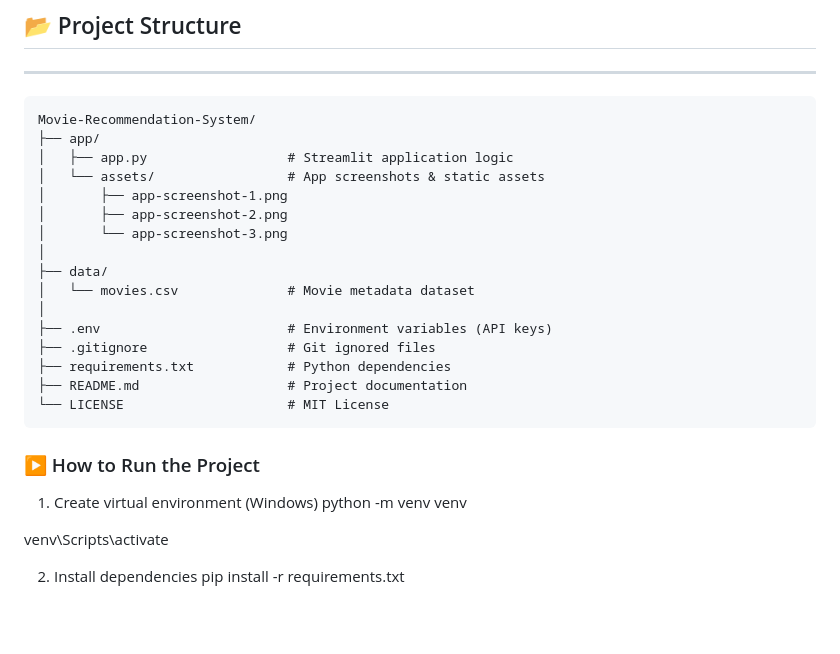
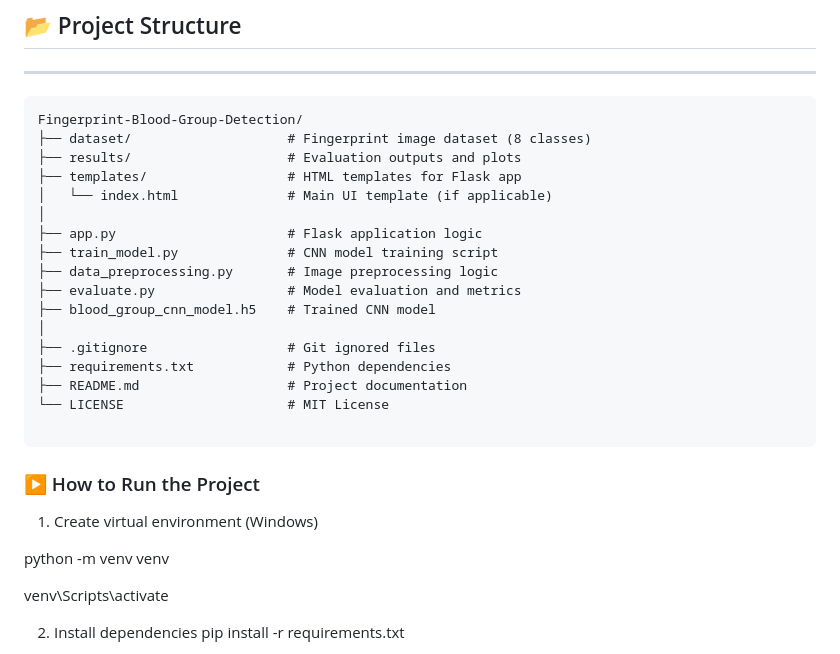
Before and after one commit to sindhura082005/Fingerprint-Blood-Group-Detection, a Markdown page: README.md, the part around the change. Rendered like a GitHub page; blank space fills up the shorter version.

````diff
--- a/README.md
+++ b/README.md
@@ -61,26 +61,29 @@ Result Display (Web Interface)
 ## 📂 Project Structure
 ---
 ```text
-Movie-Recommendation-System/
-├── app/
-│   ├── app.py                  # Streamlit application logic
-│   └── assets/                 # App screenshots & static assets
-│       ├── app-screenshot-1.png
-│       ├── app-screenshot-2.png
-│       └── app-screenshot-3.png
+Fingerprint-Blood-Group-Detection/
+├── dataset/                    # Fingerprint image dataset (8 classes)
+├── results/                    # Evaluation outputs and plots
+├── templates/                  # HTML templates for Flask app
+│   └── index.html              # Main UI template (if applicable)
 │
-├── data/
-│   └── movies.csv              # Movie metadata dataset
+├── app.py                      # Flask application logic
+├── train_model.py              # CNN model training script
+├── data_preprocessing.py       # Image preprocessing logic
+├── evaluate.py                 # Model evaluation and metrics
+├── blood_group_cnn_model.h5    # Trained CNN model
 │
-├── .env                        # Environment variables (API keys)
 ├── .gitignore                  # Git ignored files
 ├── requirements.txt            # Python dependencies
 ├── README.md                   # Project documentation
 └── LICENSE                     # MIT License
+
 ```
+
 ### ▶️ How to Run the Project
 
  1. Create virtual environment (Windows)
+
 python -m venv venv
 
 venv\Scripts\activate
````
